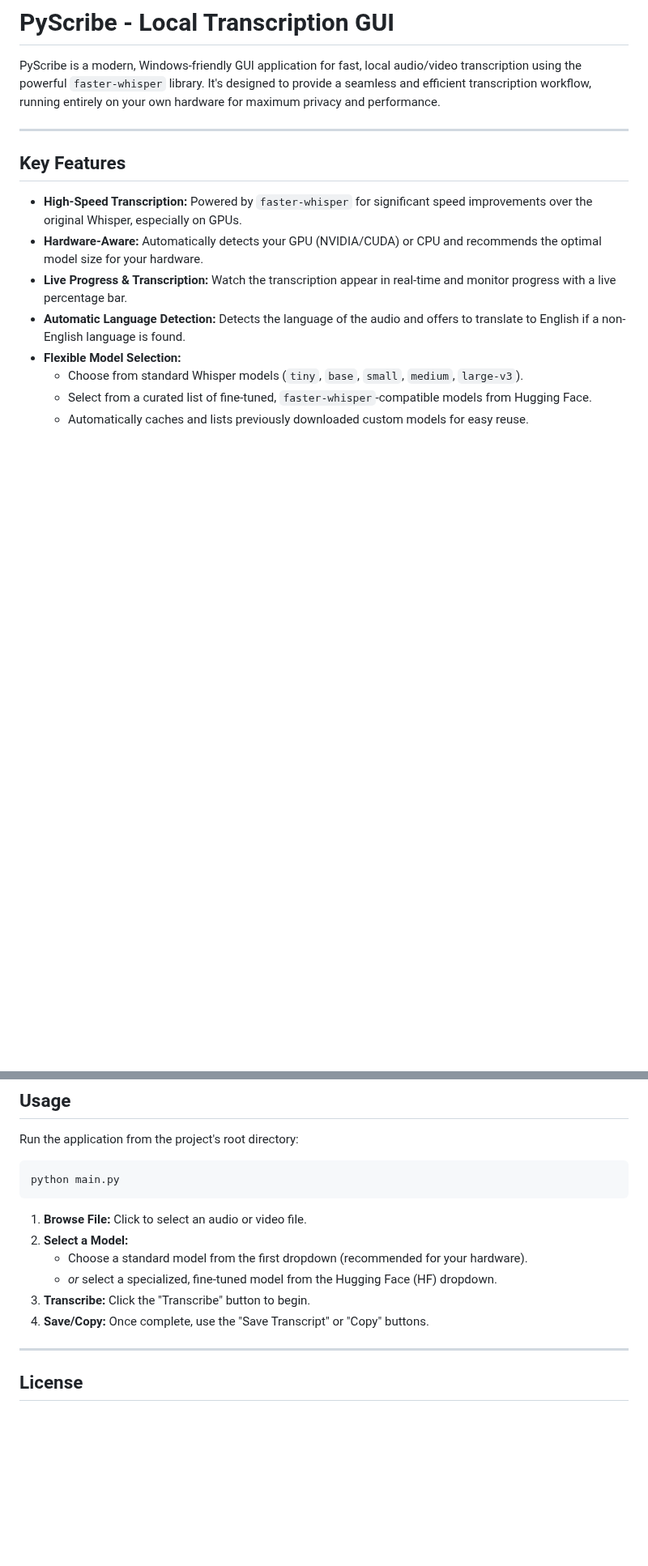
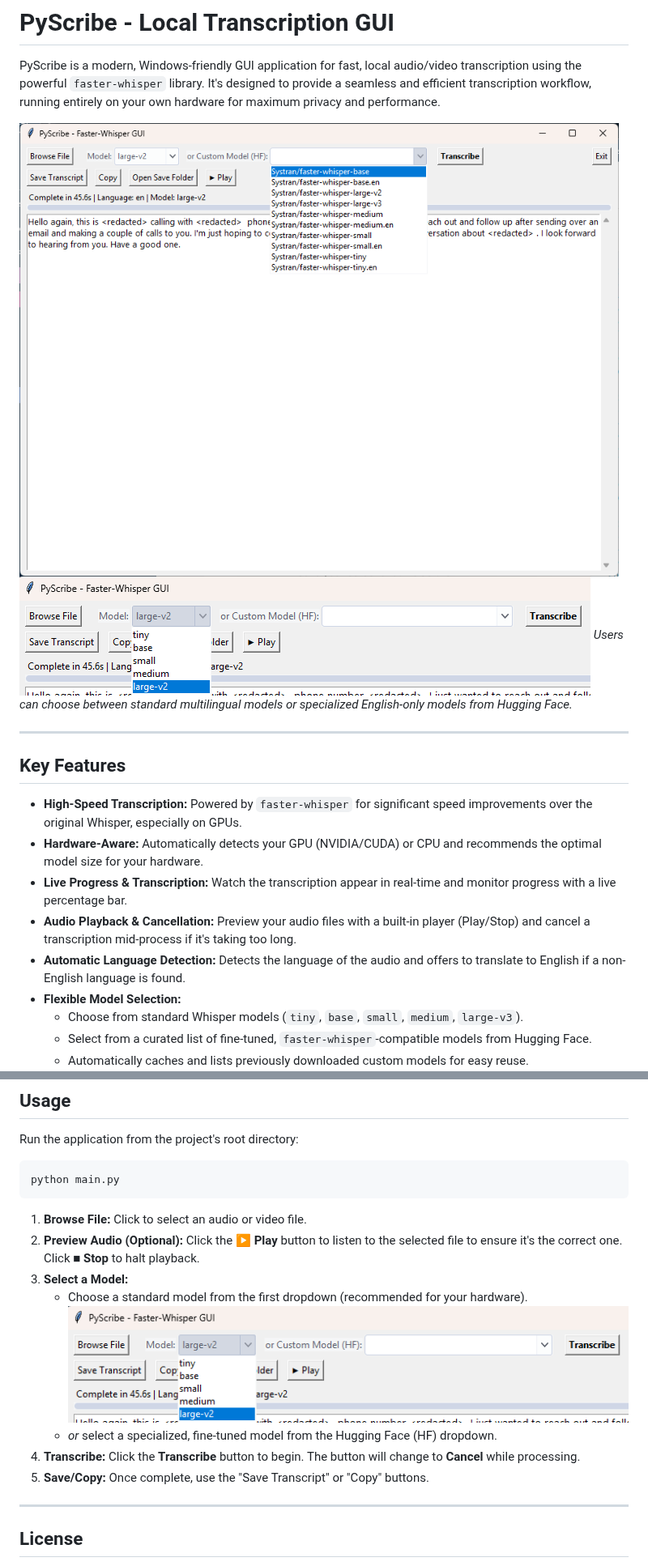
Before and after one commit to readydave/PyScribe, a Markdown page: README.md, 2 parts joined by grey strips. Shown at 81% size. GitHub-like rendering; pictures changed too: images/2025-08-11_09-36-47.png (added), images/2025-08-11_09-37-06.png (added); blank space fills up the shorter version.

Commit message:
Updated the README with some screenshots and information about the changes.

````diff
--- a/README.md
+++ b/README.md
@@ -1,6 +1,10 @@
 # PyScribe - Local Transcription GUI
 
 PyScribe is a modern, Windows-friendly GUI application for fast, local audio/video transcription using the powerful `faster-whisper` library. It's designed to provide a seamless and efficient transcription workflow, running entirely on your own hardware for maximum privacy and performance.
+
+![PyScribe Main Interface](./images/2025-08-11_09-36-47.png)
+![PyScribe Main Interface](./images/2025-08-11_09-37-06.png)
+*Users can choose between standard multilingual models or specialized English-only models from Hugging Face.*
 
 ---
 
@@ -9,6 +13,7 @@ PyScribe is a modern, Windows-friendly GUI application for fast, local audio/vid
 - **High-Speed Transcription:** Powered by `faster-whisper` for significant speed improvements over the original Whisper, especially on GPUs.
 - **Hardware-Aware:** Automatically detects your GPU (NVIDIA/CUDA) or CPU and recommends the optimal model size for your hardware.
 - **Live Progress & Transcription:** Watch the transcription appear in real-time and monitor progress with a live percentage bar.
+- **Audio Playback & Cancellation:** Preview your audio files with a built-in player (Play/Stop) and cancel a transcription mid-process if it's taking too long.
 - **Automatic Language Detection:** Detects the language of the audio and offers to translate to English if a non-English language is found.
 - **Flexible Model Selection:**
     - Choose from standard Whisper models (`tiny`, `base`, `small`, `medium`, `large-v3`).
@@ -59,11 +64,13 @@ python main.py
 ```
 
 1.  **Browse File:** Click to select an audio or video file.
-2.  **Select a Model:**
+2.  **Preview Audio (Optional):** Click the **▶ Play** button to listen to the selected file to ensure it's the correct one. Click **■ Stop** to halt playback.
+3.  **Select a Model:**
     - Choose a standard model from the first dropdown (recommended for your hardware).
+    ![Standard Model Selection](./images/2025-08-11_09-37-06.png)
     - *or* select a specialized, fine-tuned model from the Hugging Face (HF) dropdown.
-3.  **Transcribe:** Click the "Transcribe" button to begin.
-4.  **Save/Copy:** Once complete, use the "Save Transcript" or "Copy" buttons.
+4.  **Transcribe:** Click the **Transcribe** button to begin. The button will change to **Cancel** while processing.
+5.  **Save/Copy:** Once complete, use the "Save Transcript" or "Copy" buttons.
 
 ---
 
````
